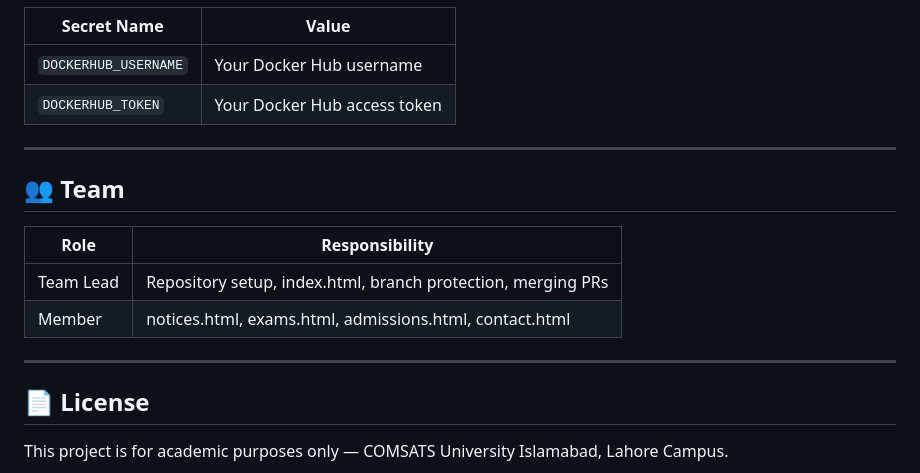
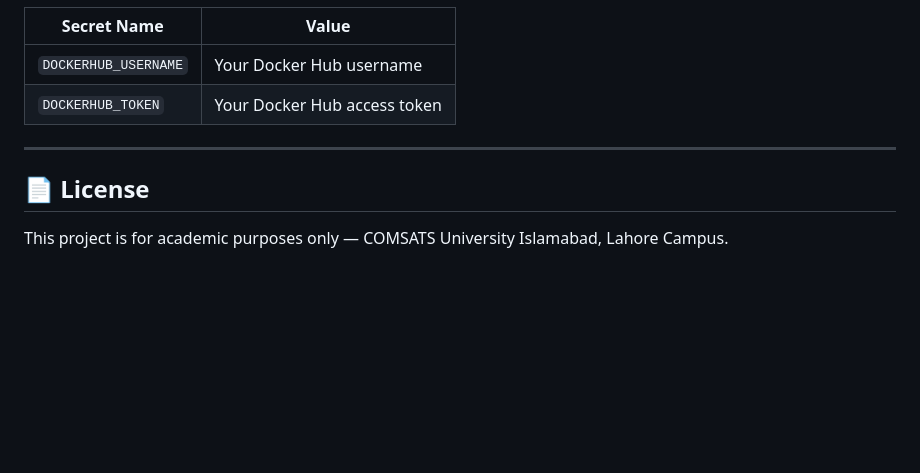
Before and after one commit to ashakram05/uni-notice-board, a Markdown page: README.md, the part around the change. Rendered like a GitHub page; blank space fills up the shorter version.

Commit message:
Remove ta section from README
Removed team roles and responsibilities section from README.

```diff
--- a/README.md
+++ b/README.md
@@ -226,15 +226,6 @@ The following secrets must be added in GitHub → Settings → Secrets → Actio
 
 ---
 
-## 👥 Team
-
-| Role | Responsibility |
-|------|---------------|
-| Team Lead | Repository setup, index.html, branch protection, merging PRs |
-| Member | notices.html, exams.html, admissions.html, contact.html |
-
----
-
 ## 📄 License
 
 This project is for academic purposes only — COMSATS University Islamabad, Lahore Campus.
```
